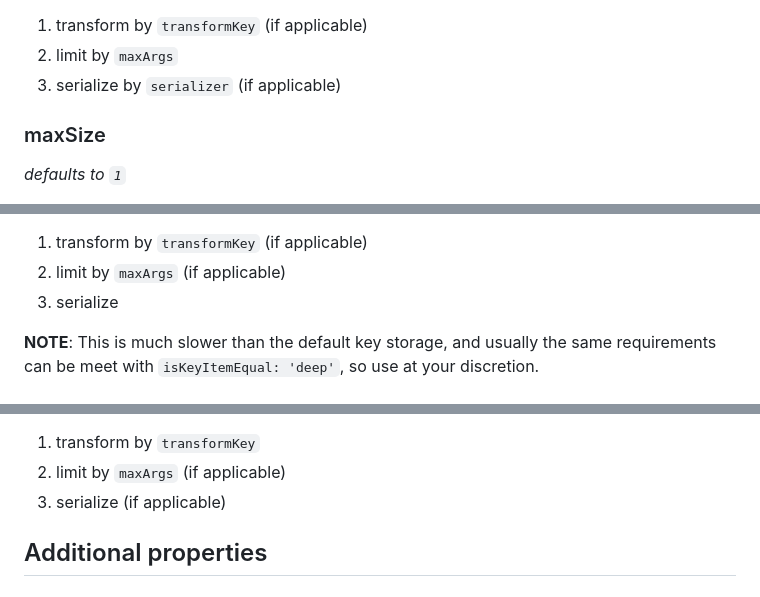
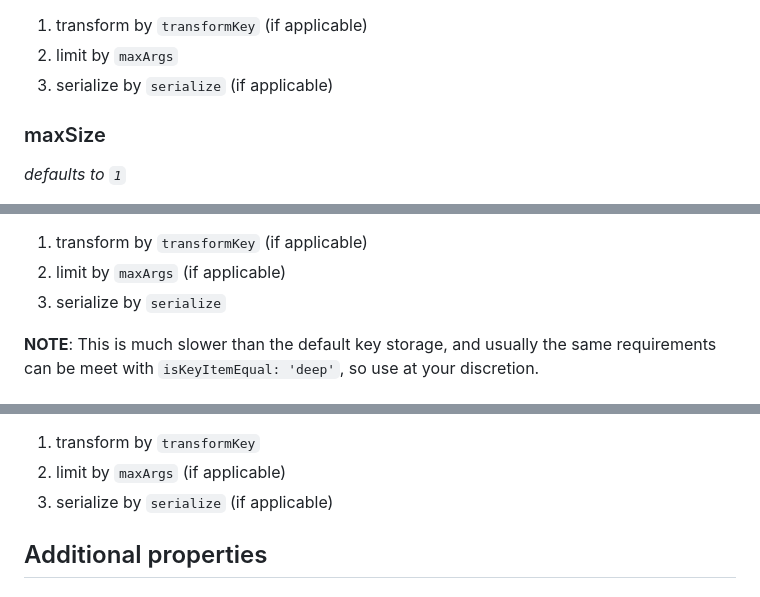
Before and after one commit to planttheidea/micro-memoize, a Markdown page: README.md, 3 parts joined by grey strips. GitHub-like rendering.

Commit message:
update reference to `serializer`

```diff
--- a/README.md
+++ b/README.md
@@ -277,7 +277,7 @@ If `maxArgs` is combined with either `serialize` or `transformKey`, the followin
 
 1.  transform by `transformKey` (if applicable)
 1.  limit by `maxArgs`
-1.  serialize by `serializer` (if applicable)
+1.  serialize by `serialize` (if applicable)
 
 ### maxSize
 
@@ -323,7 +323,7 @@ If `serialize` is combined with either `maxArgs` or `transformKey`, the followin
 
 1.  transform by `transformKey` (if applicable)
 1.  limit by `maxArgs` (if applicable)
-1.  serialize
+1.  serialize by `serialize`
 
 **NOTE**: This is much slower than the default key storage, and usually the same requirements can be meet with
 `isKeyItemEqual: 'deep'`, so use at your discretion.
@@ -384,7 +384,7 @@ If `transformKey` is combined with either `maxArgs` or `serialize`, the followin
 
 1.  transform by `transformKey`
 1.  limit by `maxArgs` (if applicable)
-1.  serialize (if applicable)
+1.  serialize by `serialize` (if applicable)
 
 ## Additional properties
 
```
